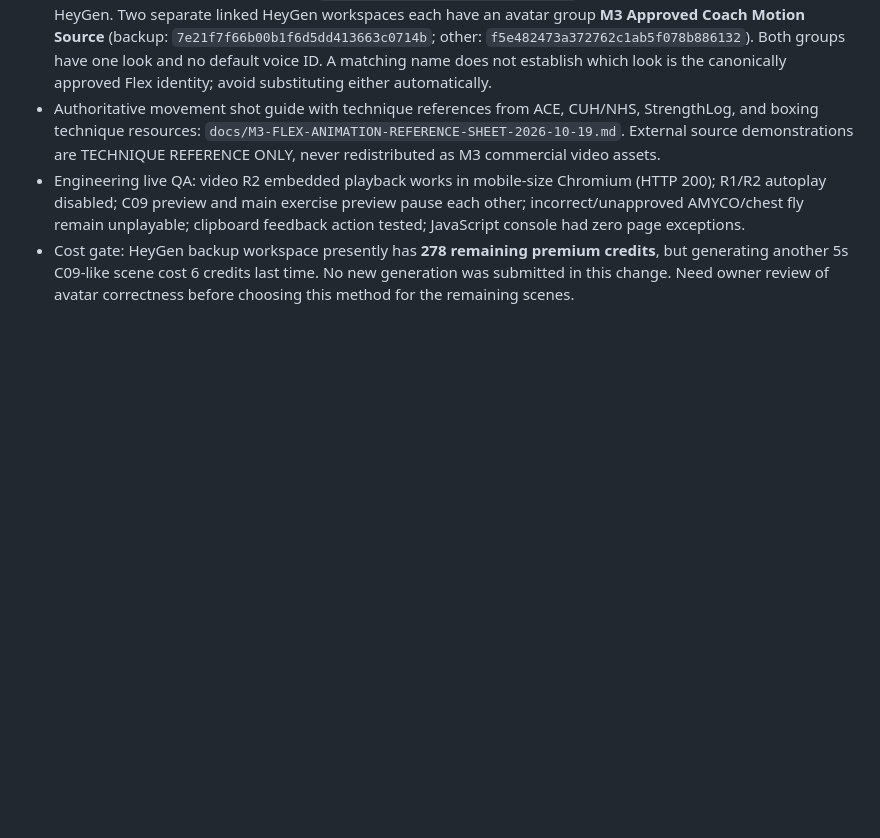
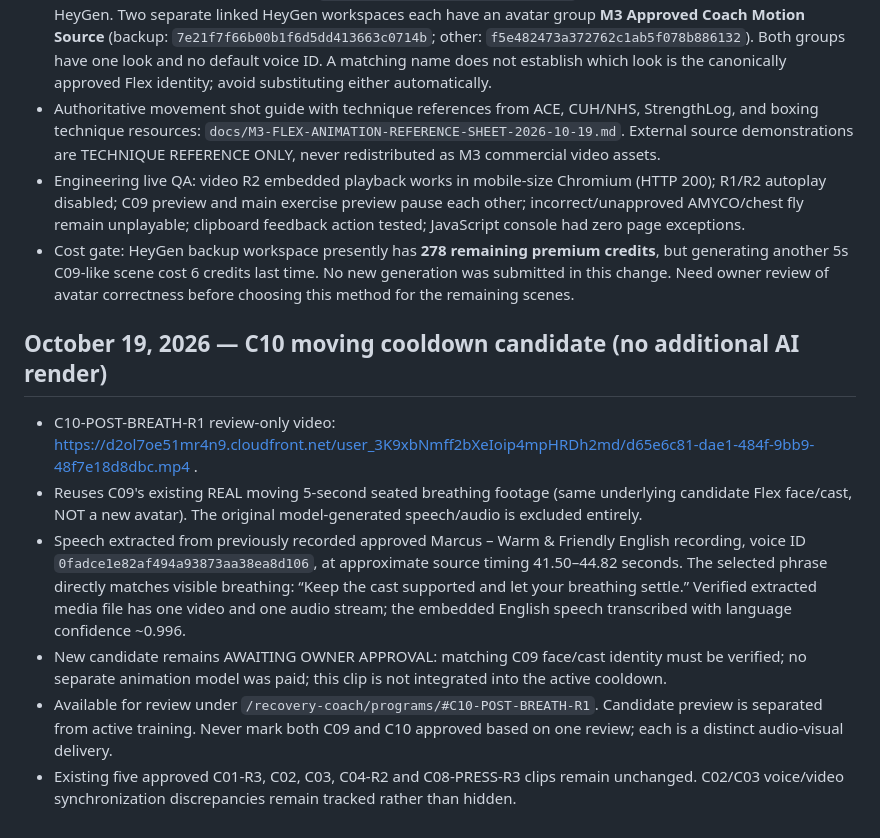
Before and after one commit to moorew3/m3-coach-pwa, a Markdown page: docs/M3-FLEX-MASTER-QA-2026-10-17.md, the part around the change. Drawn GitHub-style; blank space fills up the shorter version.

Commit message:
Record C10 cooldown breathing review candidate made without new avatar renders

```diff
--- a/docs/M3-FLEX-MASTER-QA-2026-10-17.md
+++ b/docs/M3-FLEX-MASTER-QA-2026-10-17.md
@@ -116,3 +116,11 @@ Next approval gates: select and verify working media exports from Google Flow an
 - Authoritative movement shot guide with technique references from ACE, CUH/NHS, StrengthLog, and boxing technique resources: `docs/M3-FLEX-ANIMATION-REFERENCE-SHEET-2026-10-19.md`. External source demonstrations are TECHNIQUE REFERENCE ONLY, never redistributed as M3 commercial video assets.
 - Engineering live QA: video R2 embedded playback works in mobile-size Chromium (HTTP 200); R1/R2 autoplay disabled; C09 preview and main exercise preview pause each other; incorrect/unapproved AMYCO/chest fly remain unplayable; clipboard feedback action tested; JavaScript console had zero page exceptions.
 - Cost gate: HeyGen backup workspace presently has **278 remaining premium credits**, but generating another 5s C09-like scene cost 6 credits last time. No new generation was submitted in this change. Need owner review of avatar correctness before choosing this method for the remaining scenes.
+
+## October 19, 2026 — C10 moving cooldown candidate (no additional AI render)
+- C10-POST-BREATH-R1 review-only video: https://d2ol7oe51mr4n9.cloudfront.net/user_3K9xbNmff2bXeIoip4mpHRDh2md/d65e6c81-dae1-484f-9bb9-48f7e18d8dbc.mp4 .
+- Reuses C09's existing REAL moving 5-second seated breathing footage (same underlying candidate Flex face/cast, NOT a new avatar). The original model-generated speech/audio is excluded entirely.
+- Speech extracted from previously recorded approved Marcus – Warm & Friendly English recording, voice ID `0fadce1e82af494a93873aa38ea8d106`, at approximate source timing 41.50–44.82 seconds. The selected phrase directly matches visible breathing: “Keep the cast supported and let your breathing settle.” Verified extracted media file has one video and one audio stream; the embedded English speech transcribed with language confidence ~0.996.
+- New candidate remains AWAITING OWNER APPROVAL: matching C09 face/cast identity must be verified; no separate animation model was paid; this clip is not integrated into the active cooldown.
+- Available for review under `/recovery-coach/programs/#C10-POST-BREATH-R1`. Candidate preview is separated from active training. Never mark both C09 and C10 approved based on one review; each is a distinct audio-visual delivery.
+- Existing five approved C01-R3, C02, C03, C04-R2 and C08-PRESS-R3 clips remain unchanged. C02/C03 voice/video synchronization discrepancies remain tracked rather than hidden.
```
